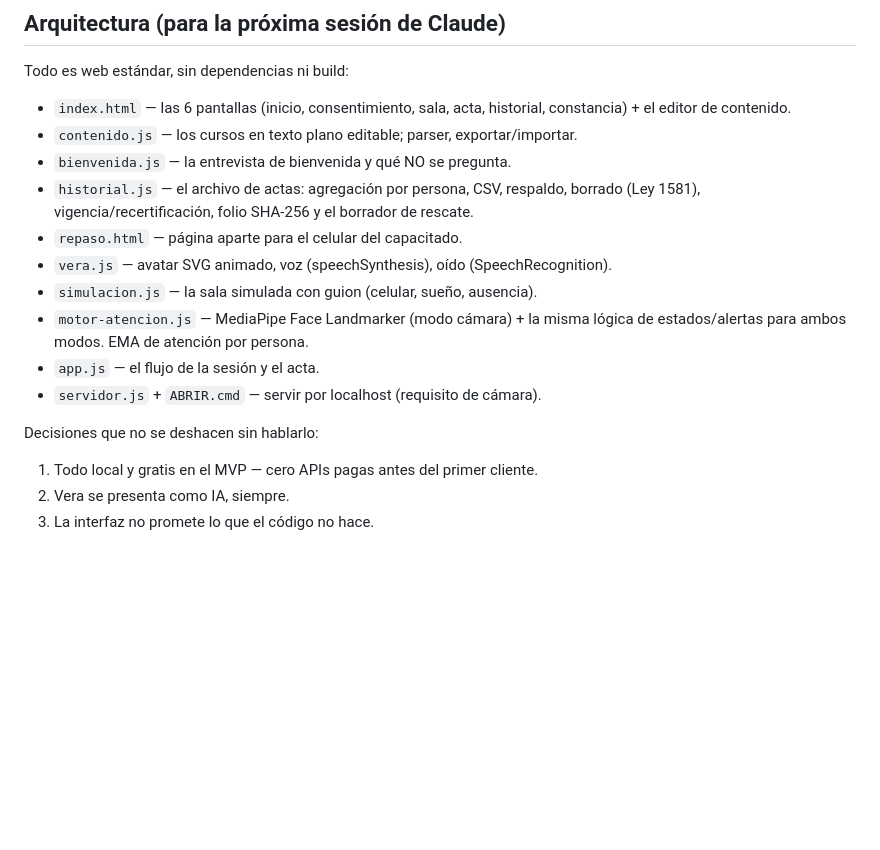
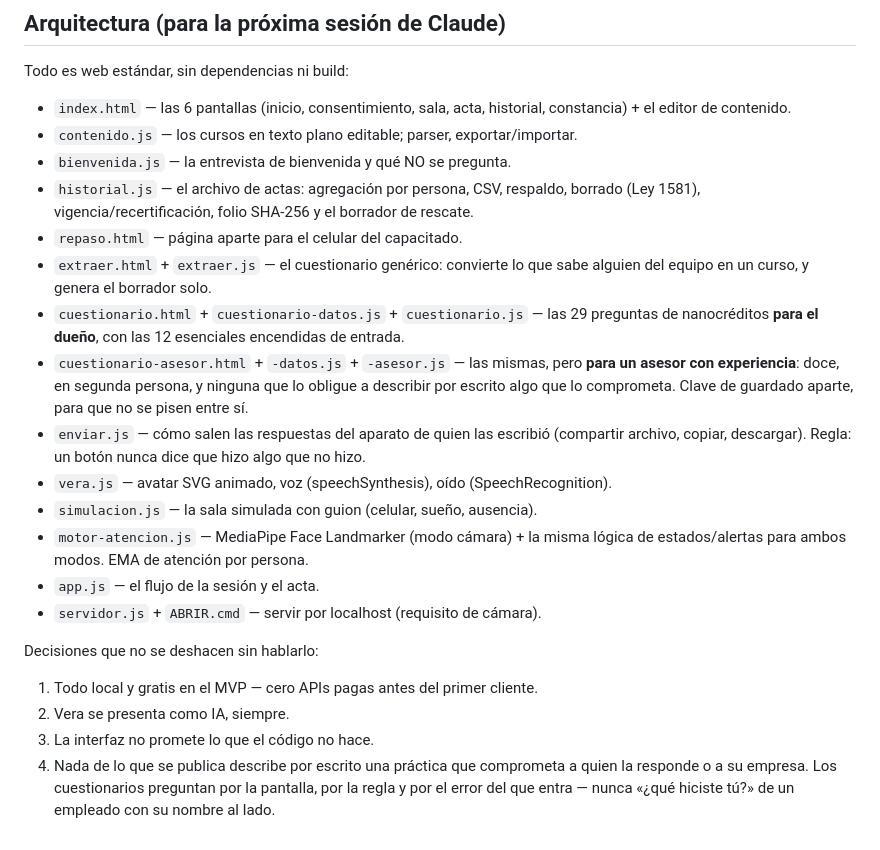
Before and after one commit to joanhispanista-star/vera, a Markdown page: LEEME.md, the part around the change. Rendered like a GitHub page; blank space fills up the shorter version.

Commit message:
LEEME: las tres paginas de cuestionario y la regla que salio de esto
Documentacion desactualizada es un bug: se acaban de sumar tres paginas y un
modulo de envio, y la lista de archivos no los mencionaba. Ademas queda escrita
como cuarta decision que no se deshace la que costo este commit: nada de lo que
se publica describe por escrito una practica que comprometa a quien la responde
o a su empresa.

Co-Authored-By: Claude Opus 5 <noreply@anthropic.com>

```diff
--- a/LEEME.md
+++ b/LEEME.md
@@ -342,6 +342,18 @@ Todo es web estándar, sin dependencias ni build:
   borrado (Ley 1581), vigencia/recertificación, folio SHA-256 y el borrador
   de rescate.
 - `repaso.html` — página aparte para el celular del capacitado.
+- `extraer.html` + `extraer.js` — el cuestionario genérico: convierte lo que sabe
+  alguien del equipo en un curso, y genera el borrador solo.
+- `cuestionario.html` + `cuestionario-datos.js` + `cuestionario.js` — las 29
+  preguntas de nanocréditos **para el dueño**, con las 12 esenciales encendidas
+  de entrada.
+- `cuestionario-asesor.html` + `-datos.js` + `-asesor.js` — las mismas, pero
+  **para un asesor con experiencia**: doce, en segunda persona, y ninguna que lo
+  obligue a describir por escrito algo que lo comprometa. Clave de guardado
+  aparte, para que no se pisen entre sí.
+- `enviar.js` — cómo salen las respuestas del aparato de quien las escribió
+  (compartir archivo, copiar, descargar). Regla: un botón nunca dice que hizo
+  algo que no hizo.
 - `vera.js` — avatar SVG animado, voz (speechSynthesis), oído (SpeechRecognition).
 - `simulacion.js` — la sala simulada con guion (celular, sueño, ausencia).
 - `motor-atencion.js` — MediaPipe Face Landmarker (modo cámara) + la misma
@@ -353,3 +365,7 @@ Decisiones que no se deshacen sin hablarlo:
 1. Todo local y gratis en el MVP — cero APIs pagas antes del primer cliente.
 2. Vera se presenta como IA, siempre.
 3. La interfaz no promete lo que el código no hace.
+4. Nada de lo que se publica describe por escrito una práctica que comprometa a
+   quien la responde o a su empresa. Los cuestionarios preguntan por la
+   pantalla, por la regla y por el error del que entra — nunca «¿qué hiciste
+   tú?» de un empleado con su nombre al lado.
```
